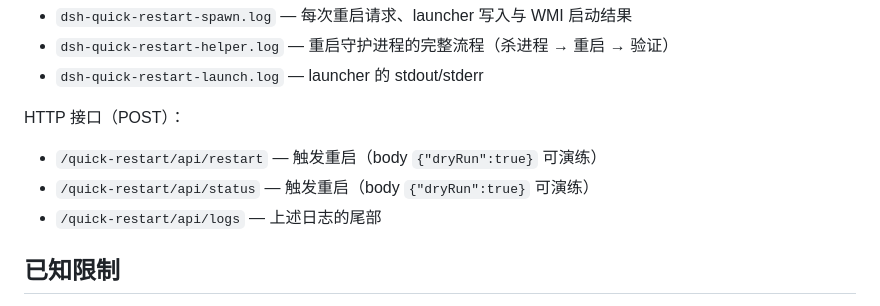
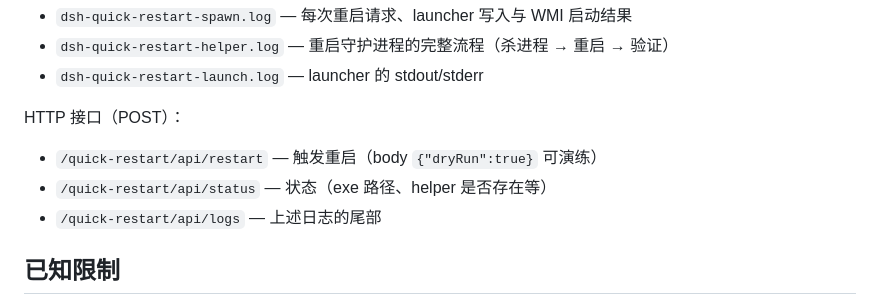
Before and after one commit to luci-www/dsh-quick-restart, a Markdown page: README_ZH.md, the part around the change. Rendered like a GitHub page.

Commit message:
Fix duplicated description of /status endpoint in Chinese README

```diff
--- a/README_ZH.md
+++ b/README_ZH.md
@@ -82,7 +82,7 @@ Client (web)  ──POST /quick-restart/api/restart──▶  Node 半进程 (co
 HTTP 接口（POST）：
 
 - `/quick-restart/api/restart` — 触发重启（body `{"dryRun":true}` 可演练）
-- `/quick-restart/api/status` — 触发重启（body `{"dryRun":true}` 可演练）
+- `/quick-restart/api/status` — 状态（exe 路径、helper 是否存在等）
 - `/quick-restart/api/logs` — 上述日志的尾部
 
 ## 已知限制
```
